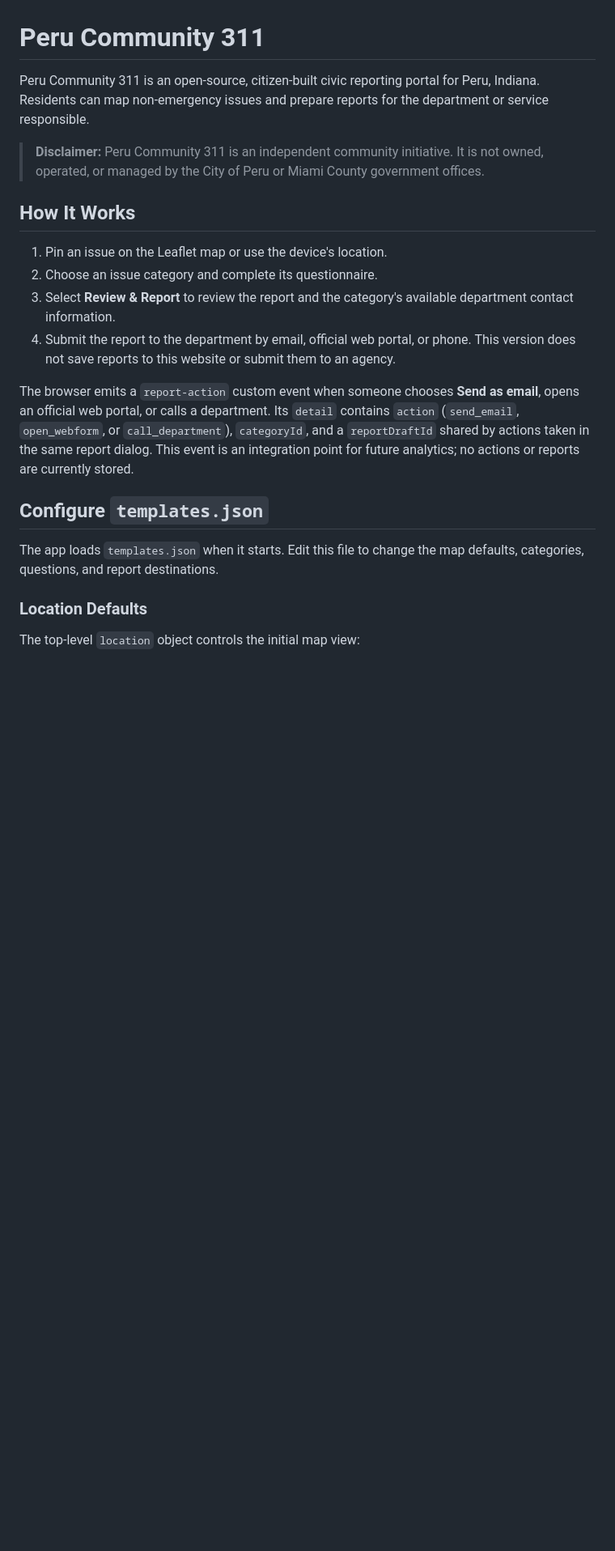
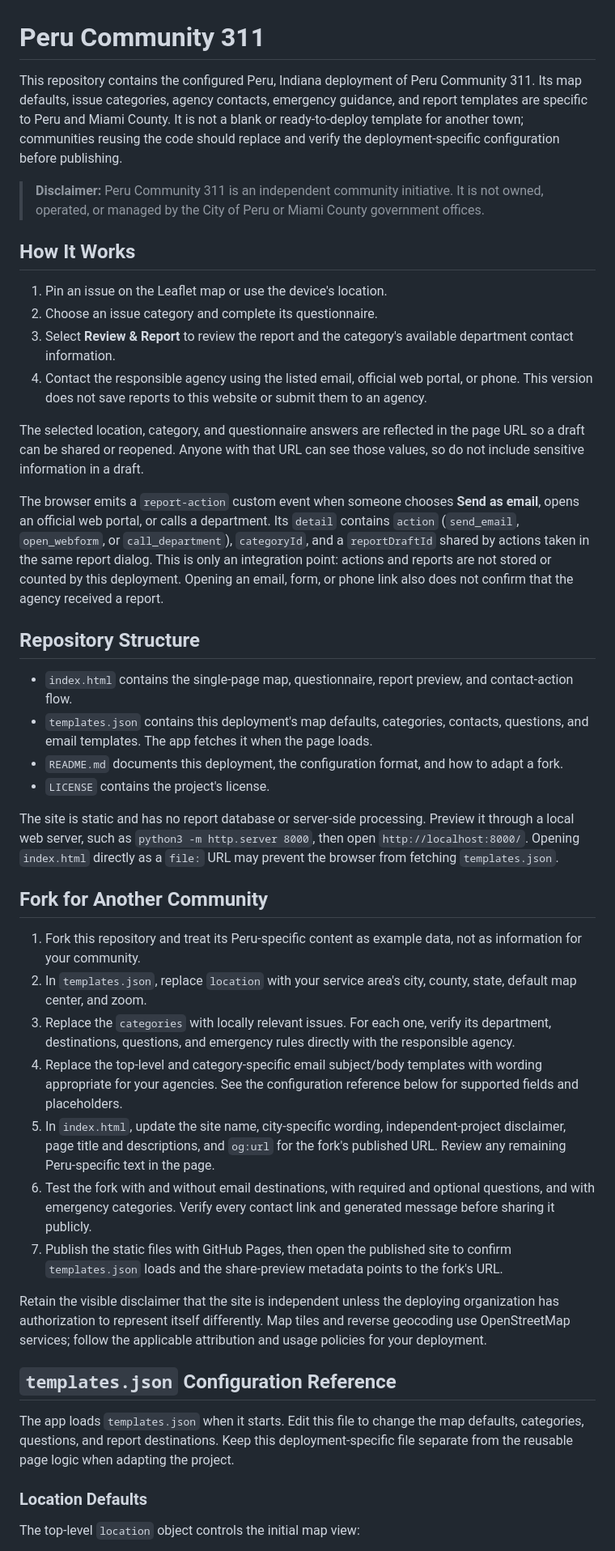
Before and after one commit to fortepc/peru-community-311, a Markdown page: README.md, the part around the change. Shown at 81% size. Rendered like a GitHub page; blank space fills up the shorter version.

Commit message:
Update README.md to clarify repository purpose and structure, and provide forking instructions

```diff
--- a/README.md
+++ b/README.md
@@ -1,6 +1,6 @@
 # Peru Community 311
 
-Peru Community 311 is an open-source, citizen-built civic reporting portal for Peru, Indiana. Residents can map non-emergency issues and prepare reports for the department or service responsible.
+This repository contains the configured Peru, Indiana deployment of Peru Community 311. Its map defaults, issue categories, agency contacts, emergency guidance, and report templates are specific to Peru and Miami County. It is not a blank or ready-to-deploy template for another town; communities reusing the code should replace and verify the deployment-specific configuration before publishing.
 
 > **Disclaimer:** Peru Community 311 is an independent community initiative. It is not owned, operated, or managed by the City of Peru or Miami County government offices.
 
@@ -9,13 +9,36 @@ Peru Community 311 is an open-source, citizen-built civic reporting portal for P
 1. Pin an issue on the Leaflet map or use the device's location.
 2. Choose an issue category and complete its questionnaire.
 3. Select **Review & Report** to review the report and the category's available department contact information.
-4. Submit the report to the department by email, official web portal, or phone. This version does not save reports to this website or submit them to an agency.
+4. Contact the responsible agency using the listed email, official web portal, or phone. This version does not save reports to this website or submit them to an agency.
 
-The browser emits a `report-action` custom event when someone chooses **Send as email**, opens an official web portal, or calls a department. Its `detail` contains `action` (`send_email`, `open_webform`, or `call_department`), `categoryId`, and a `reportDraftId` shared by actions taken in the same report dialog. This event is an integration point for future analytics; no actions or reports are currently stored.
+The selected location, category, and questionnaire answers are reflected in the page URL so a draft can be shared or reopened. Anyone with that URL can see those values, so do not include sensitive information in a draft.
 
-## Configure `templates.json`
+The browser emits a `report-action` custom event when someone chooses **Send as email**, opens an official web portal, or calls a department. Its `detail` contains `action` (`send_email`, `open_webform`, or `call_department`), `categoryId`, and a `reportDraftId` shared by actions taken in the same report dialog. This is only an integration point: actions and reports are not stored or counted by this deployment. Opening an email, form, or phone link also does not confirm that the agency received a report.
 
-The app loads `templates.json` when it starts. Edit this file to change the map defaults, categories, questions, and report destinations.
+## Repository Structure
+
+- `index.html` contains the single-page map, questionnaire, report preview, and contact-action flow.
+- `templates.json` contains this deployment's map defaults, categories, contacts, questions, and email templates. The app fetches it when the page loads.
+- `README.md` documents this deployment, the configuration format, and how to adapt a fork.
+- `LICENSE` contains the project's license.
+
+The site is static and has no report database or server-side processing. Preview it through a local web server, such as `python3 -m http.server 8000`, then open `http://localhost:8000/`. Opening `index.html` directly as a `file:` URL may prevent the browser from fetching `templates.json`.
+
+## Fork for Another Community
+
+1. Fork this repository and treat its Peru-specific content as example data, not as information for your community.
+2. In `templates.json`, replace `location` with your service area's city, county, state, default map center, and zoom.
+3. Replace the `categories` with locally relevant issues. For each one, verify its department, destinations, questions, and emergency rules directly with the responsible agency.
+4. Replace the top-level and category-specific email subject/body templates with wording appropriate for your agencies. See the configuration reference below for supported fields and placeholders.
+5. In `index.html`, update the site name, city-specific wording, independent-project disclaimer, page title and descriptions, and `og:url` for the fork's published URL. Review any remaining Peru-specific text in the page.
+6. Test the fork with and without email destinations, with required and optional questions, and with emergency categories. Verify every contact link and generated message before sharing it publicly.
+7. Publish the static files with GitHub Pages, then open the published site to confirm `templates.json` loads and the share-preview metadata points to the fork's URL.
+
+Retain the visible disclaimer that the site is independent unless the deploying organization has authorization to represent itself differently. Map tiles and reverse geocoding use OpenStreetMap services; follow the applicable attribution and usage policies for your deployment.
+
+## `templates.json` Configuration Reference
+
+The app loads `templates.json` when it starts. Edit this file to change the map defaults, categories, questions, and report destinations. Keep this deployment-specific file separate from the reusable page logic when adapting the project.
 
 ### Location Defaults
 
```
